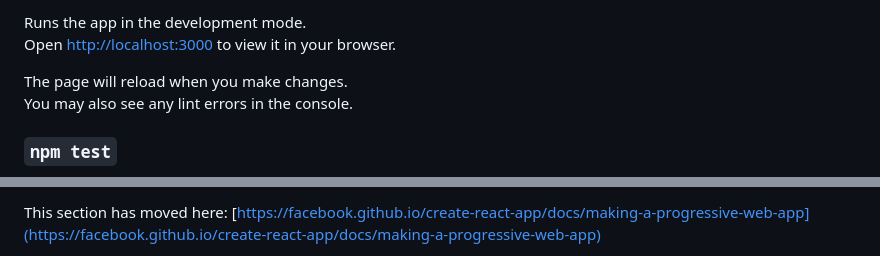
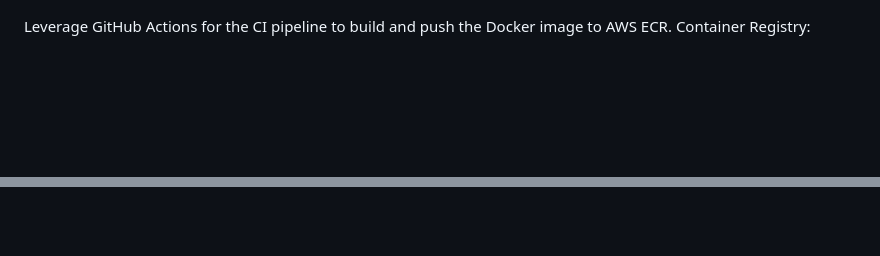
Before and after one commit to UzonduEgbombah/my-react-app-repo, a Markdown page: README.md, 2 parts joined by grey strips. GitHub-like rendering; blank space fills up the shorter version.

```diff
--- a/README.md
+++ b/README.md
@@ -10,9 +11,6 @@ In the project directory, you can run:
 
-Runs the app in the development mode.\
-Open [http://localhost:3000](http://localhost:3000) to view it in your browser.
 
-The page will reload when you make changes.\
-You may also see any lint errors in the console.
+Leverage GitHub Actions for the CI pipeline to build and push the Docker image to AWS ECR.
+Container Registry:
 
-### `npm test`
 
@@ -57,3 +52,2 @@ This section has moved here: [https://facebook.github.io/create-react-app/docs/a
 
-This section has moved here: [https://facebook.github.io/create-react-app/docs/making-a-progressive-web-app](https://facebook.github.io/create-react-app/docs/making-a-progressive-web-app)
 
```
Also changed, not shown: other parts of README.md (+89 -32 lines).
